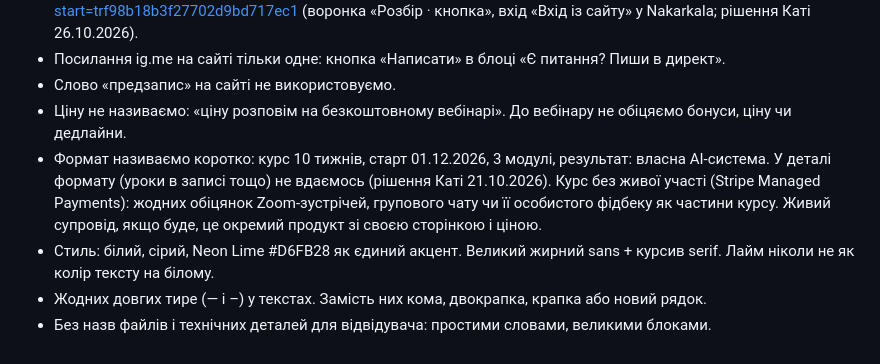
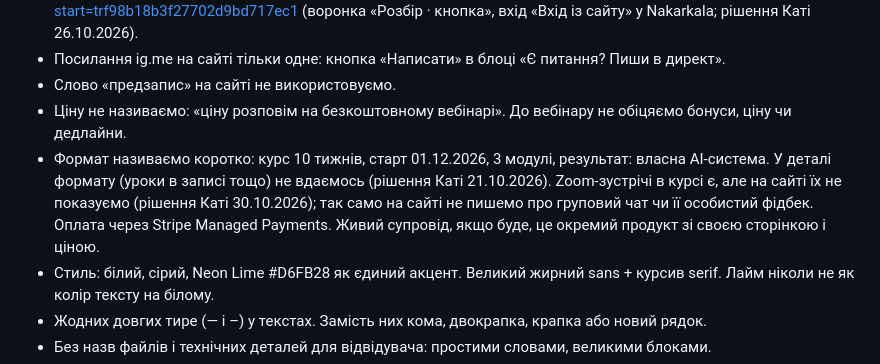
Before and after one commit to KaterynaShevtsova1/system-ai, a Markdown page: CLAUDE.md, the part around the change. Rendered like a GitHub page.

Commit message:
CLAUDE.md: Zoom у курсі є, але на сайті не показуємо
Co-Authored-By: Claude Opus 5.5 <noreply@anthropic.com>
Claude-Session: https://claude.ai/code/session_01A73kutZVi5JHsfBGfMLyaa

```diff
--- a/CLAUDE.md
+++ b/CLAUDE.md
@@ -17,7 +17,7 @@
 - Посилання ig.me на сайті тільки одне: кнопка «Написати» в блоці «Є питання? Пиши в директ».
 - Слово «предзапис» на сайті не використовуємо.
 - Ціну не називаємо: «ціну розповім на безкоштовному вебінарі». До вебінару не обіцяємо бонуси, ціну чи дедлайни.
-- Формат називаємо коротко: курс 10 тижнів, старт 01.12.2026, 3 модулі, результат: власна AI-система. У деталі формату (уроки в записі тощо) не вдаємось (рішення Каті 21.10.2026). Курс без живої участі (Stripe Managed Payments): жодних обіцянок Zoom-зустрічей, групового чату чи її особистого фідбеку як частини курсу. Живий супровід, якщо буде, це окремий продукт зі своєю сторінкою і ціною.
+- Формат називаємо коротко: курс 10 тижнів, старт 01.12.2026, 3 модулі, результат: власна AI-система. У деталі формату (уроки в записі тощо) не вдаємось (рішення Каті 21.10.2026). Zoom-зустрічі в курсі є, але на сайті їх не показуємо (рішення Каті 30.10.2026); так само на сайті не пишемо про груповий чат чи її особистий фідбек. Оплата через Stripe Managed Payments. Живий супровід, якщо буде, це окремий продукт зі своєю сторінкою і ціною.
 - Стиль: білий, сірий, Neon Lime #D6FB28 як єдиний акцент. Великий жирний sans + курсив serif. Лайм ніколи не як колір тексту на білому.
 - Жодних довгих тире (— і –) у текстах. Замість них кома, двокрапка, крапка або новий рядок.
 - Без назв файлів і технічних деталей для відвідувача: простими словами, великими блоками.
```
